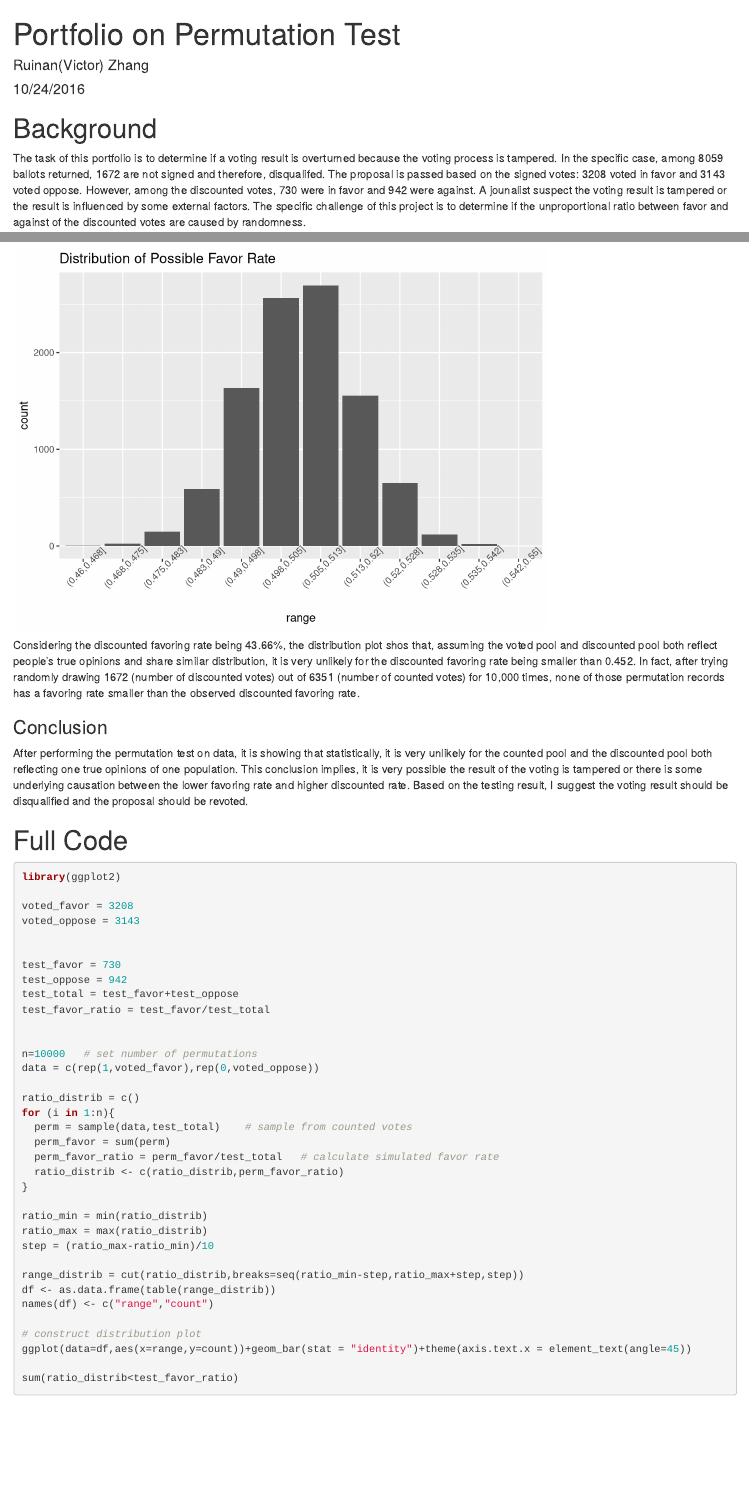
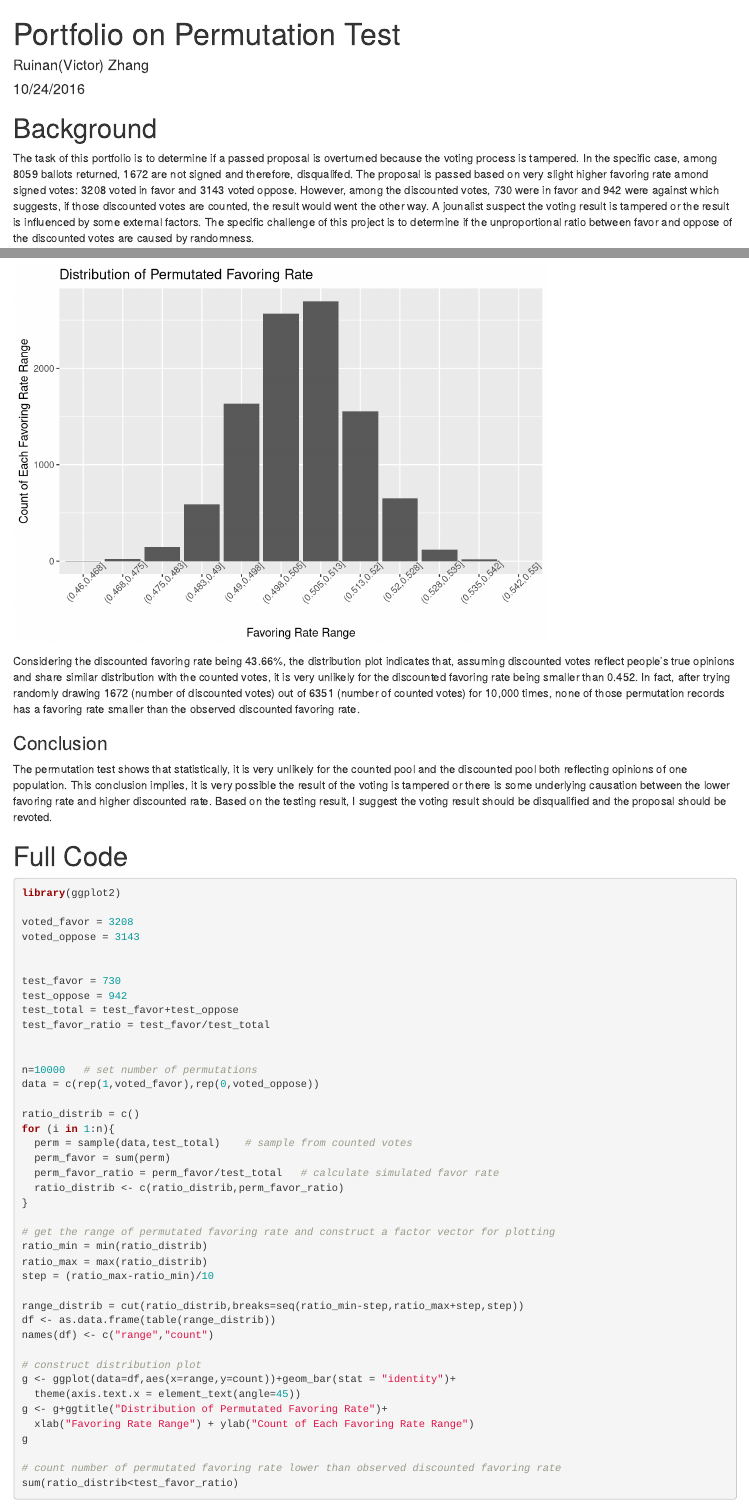
Before and after one commit to victorzhrn/Stats-Projects, an R Markdown document (Permutation Test/Portofolio_Permutation.Rmd): the page in a window 1100 px wide, from its top, and a second part further down, joined at a grey line. Rendered offline with R 4.5, knitr and Pandoc, with nearby package versions; drawn as R Markdown's standard HTML page in place of the format the file asks for; code that draws random numbers runs with fixed seeds of ours.

Commit message:
proofread portfolio permutation

````diff
--- a/Permutation Test/Portofolio_Permutation.Rmd
+++ b/Permutation Test/Portofolio_Permutation.Rmd
@@ -6,7 +6,7 @@ output: word_document
 ---
 
 # Background
-The task of this portfolio is to determine if a voting result is overturned because the voting process is tampered. In the specific case, among 8059 ballots returned, 1672 are not signed and therefore, disqualifed. The proposal is passed based on the signed votes: 3208 voted in favor and 3143 voted oppose. However, among the discounted votes, 730 were in favor and 942 were against. A jounalist suspect the voting result is tampered or the result is influenced by some external factors. The specific challenge of this project is to determine if the unproportional ratio between favor and against of the discounted votes are caused by randomness.
+The task of this portfolio is to determine if a passed proposal is overturned because the voting process is tampered. In the specific case, among 8059 ballots returned, 1672 are not signed and therefore, disqualifed. The proposal is passed based on very slight higher favoring rate amond signed votes: 3208 voted in favor and 3143 voted oppose. However, among the discounted votes, 730 were in favor and 942 were against which suggests, if those discounted votes are counted, the result would went the other way. A jounalist suspect the voting result is tampered or the result is influenced by some external factors. The specific challenge of this project is to determine if the unproportional ratio between favor and oppose of the discounted votes are caused by randomness.
 
 
 # Approach
@@ -47,14 +47,18 @@ range_distrib = cut(ratio_distrib,breaks=seq(ratio_min-step,ratio_max+step,step)
 df <- as.data.frame(table(range_distrib))
 names(df) <- c("range","count")
 
-ggplot(data=df,aes(x=range,y=count))+geom_bar(stat = "identity")+theme(axis.text.x = element_text(angle=45))+ggtitle("Distribution of Possible Favor Rate")
-
+# construct distribution plot
+g <- ggplot(data=df,aes(x=range,y=count))+geom_bar(stat = "identity")+
+  theme(axis.text.x = element_text(angle=45))
+g <- g+ggtitle("Distribution of Permutated Favoring Rate")+
+  xlab("Favoring Rate Range") + ylab("Count of Each Favoring Rate Range")
+g
 ```
 
-Considering the discounted favoring rate being 43.66%, the distribution plot shos that, assuming the voted pool and discounted pool both reflect people's true opinions and share similar distribution, it is very unlikely for the discounted favoring rate being smaller than 0.452. In fact, after trying randomly drawing 1672 (number of discounted votes) out of 6351 (number of counted votes) for 10,000 times, none of those permutation records has a favoring rate smaller than the observed discounted favoring rate.
+Considering the discounted favoring rate being 43.66%, the distribution plot indicates that, assuming discounted votes reflect people's true opinions and share similar distribution with the counted votes, it is very unlikely for the discounted favoring rate being smaller than 0.452. In fact, after trying randomly drawing 1672 (number of discounted votes) out of 6351 (number of counted votes) for 10,000 times, none of those permutation records has a favoring rate smaller than the observed discounted favoring rate.
 
 ### Conclusion
-After performing the permutation test on data, it is showing that statistically, it is very unlikely for the counted pool and the discounted pool both reflecting one true opinions of one population. This conclusion implies, it is very possible the result of the voting is tampered or there is some underlying causation between the lower favoring rate and higher discounted rate. Based on the testing result, I suggest the voting result should be disqualified and the proposal should be revoted.
+The permutation test shows that statistically, it is very unlikely for the counted pool and the discounted pool both reflecting opinions of one population. This conclusion implies, it is very possible the result of the voting is tampered or there is some underlying causation between the lower favoring rate and higher discounted rate. Based on the testing result, I suggest the voting result should be disqualified and the proposal should be revoted.
 
 
 # Full Code
@@ -82,6 +86,7 @@ for (i in 1:n){
   ratio_distrib <- c(ratio_distrib,perm_favor_ratio)
 }
 
+# get the range of permutated favoring rate and construct a factor vector for plotting
 ratio_min = min(ratio_distrib)
 ratio_max = max(ratio_distrib)
 step = (ratio_max-ratio_min)/10
@@ -91,8 +96,14 @@ df <- as.data.frame(table(range_distrib))
 names(df) <- c("range","count")
 
 # construct distribution plot
-ggplot(data=df,aes(x=range,y=count))+geom_bar(stat = "identity")+theme(axis.text.x = element_text(angle=45))
+g <- ggplot(data=df,aes(x=range,y=count))+geom_bar(stat = "identity")+
+  theme(axis.text.x = element_text(angle=45))
+g <- g+ggtitle("Distribution of Permutated Favoring Rate")+
+  xlab("Favoring Rate Range") + ylab("Count of Each Favoring Rate Range")
+g
 
+# count number of permutated favoring rate lower than observed discounted favoring rate
 sum(ratio_distrib<test_favor_ratio)
 
+
 ```
````
Also changed, not shown: Permutation Test/permutation_test.R (+7 -1 lines), Permutation Test/.RData (added), Permutation Test/README.md, Permutation Test/figure/unnamed-chunk-1-1.png, Permutation Test/Portofolio_Permutation.Rmd (4 more changed lines), 2 other files.
